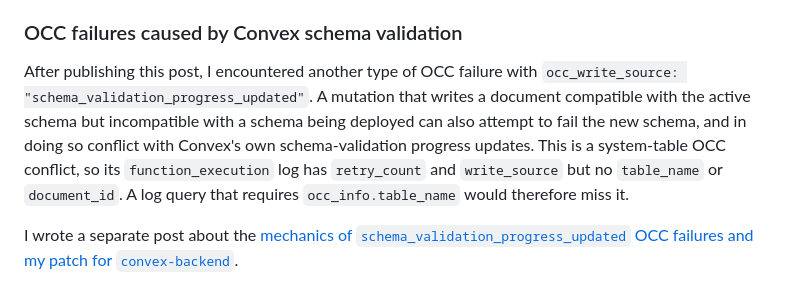
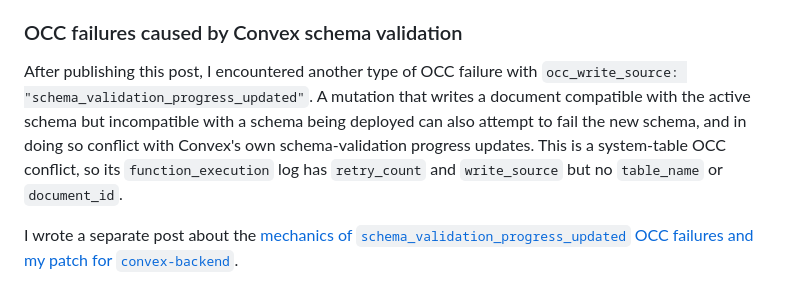
Before and after one commit to convex-in-prod/convex-in-prod.github.io, a Markdown page: content/posts/2026-07-13-occ-write-conflicts.md, the part around the change. GitHub-like rendering.

```diff
--- a/content/posts/2026-07-13-occ-write-conflicts.md
+++ b/content/posts/2026-07-13-occ-write-conflicts.md
@@ -275,7 +275,7 @@ It assumes that the [`axiom` CLI](https://axiom.co/docs/reference/cli) is instal
 
 ### OCC failures caused by Convex schema validation
 
-After publishing this post, I encountered another type of OCC failure with `occ_write_source: "schema_validation_progress_updated"`. A mutation that writes a document compatible with the active schema but incompatible with a schema being deployed can also attempt to fail the new schema, and in doing so conflict with Convex's own schema-validation progress updates. This is a system-table OCC conflict, so its `function_execution` log has `retry_count` and `write_source` but no `table_name` or `document_id`. A log query that requires `occ_info.table_name` would therefore miss it.
+After publishing this post, I encountered another type of OCC failure with `occ_write_source: "schema_validation_progress_updated"`. A mutation that writes a document compatible with the active schema but incompatible with a schema being deployed can also attempt to fail the new schema, and in doing so conflict with Convex's own schema-validation progress updates. This is a system-table OCC conflict, so its `function_execution` log has `retry_count` and `write_source` but no `table_name` or `document_id`.
 
 I wrote a separate post about the [mechanics of `schema_validation_progress_updated` OCC failures and my patch for `convex-backend`](/posts/schema-validation-progress-updated-occ-failures/).
 
```
Also changed, not shown: content/posts/2026-08-03-convenient-convex-migrations.md (added, +90 -0 lines).
